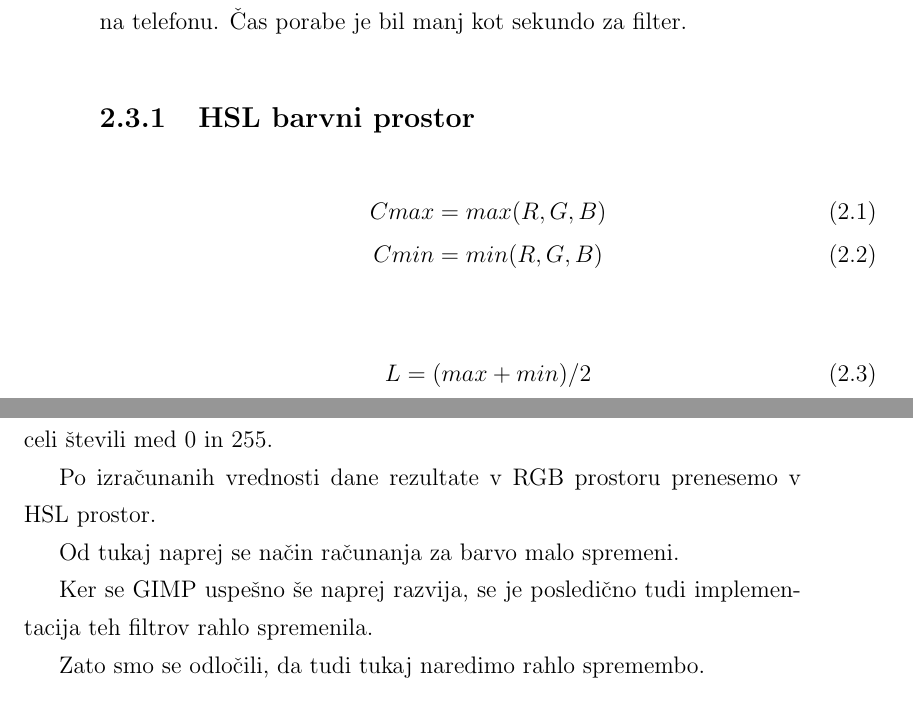
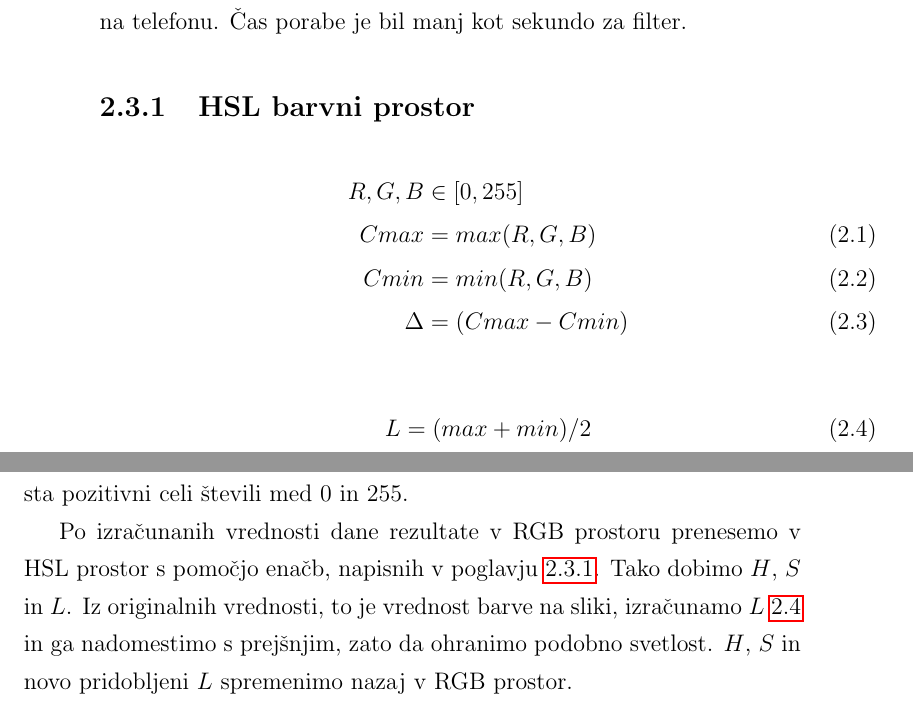
Before and after one commit to majcn/FrameOfFame, a LaTeX thesis (report/master.tex, which reads report/content/magistrska_naloga.tex): two parts of pages 21 and 22 of 35, joined at a grey line, cut so that both start at the same text. Compiled offline with pdfLaTeX.

Commit message:
pisanje...

```diff
--- a/report/content/magistrska_naloga.tex
+++ b/report/content/magistrska_naloga.tex
@@ -95,12 +95,14 @@ telefonu. Čas porabe je bil manj kot sekundo za filter.
 \label{sec:hsl}
 
 \begin{align}
+R, G, B &\in [0,255] \nonumber \\
 Cmax &= max(R, G, B) \\
-Cmin &= min(R, G, B)
+Cmin &= min(R, G, B) \\
+\Delta &= (Cmax - Cmin)
 \end{align}
 
 \begin{equation}
-L = (max + min) / 2
+L = (max + min) / 2 \label{eq:hsl_l}
 \end{equation}
 
 \begin{equation}
@@ -157,15 +159,11 @@ barvo posebej, in sicer z enačbo~\eqref{eq:color_balance}, kjer je $x$ enak
 originalni barvi, $x'$ pa barvi, s katero želimo uravnovesiti originalno barvo
 $x$. $x$ in $x'$ sta pozitivni celi števili med 0 in 255.
 
-Po izračunanih vrednosti dane rezultate v RGB prostoru prenesemo v HSL
-prostor.
-
-Od tukaj naprej se način računanja za barvo malo spremeni.
-
-Ker se GIMP uspešno še naprej razvija, se je posledično tudi implementacija
-teh filtrov rahlo spremenila.
-
-Zato smo se odločili, da tudi tukaj naredimo rahlo spremembo.
+Po izračunanih vrednosti dane rezultate v RGB prostoru prenesemo v HSL prostor
+s pomočjo enačb, napisnih v poglavju~\ref{sec:hsl}. Tako dobimo $H$, $S$ in
+$L$. Iz originalnih vrednosti, to je vrednost barve na sliki, izračunamo
+$L$~\ref{eq:hsl_l} in ga nadomestimo s prejšnjim, zato da ohranimo podobno
+svetlost. $H$, $S$ in novo pridobljeni $L$ spremenimo nazaj v RGB prostor.
 
 
 \chapter{TODO}
```
